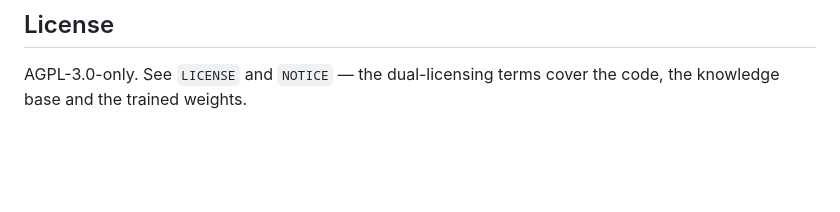
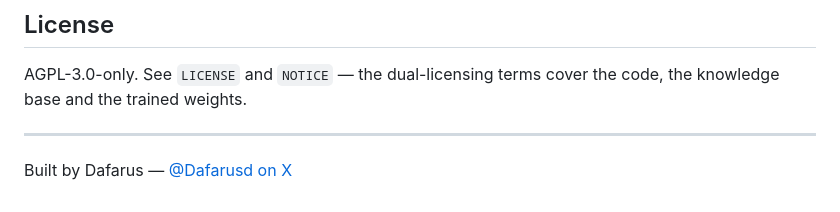
Before and after one commit to dafarusd/mindmeld, a Markdown page: README.md, the part around the change. Rendered like a GitHub page; blank space fills up the shorter version.

Commit message:
README: link back to @Dafarusd
Consistency across channels is the credibility mechanism: a reader who
follows a post to the repo should find the same name.

```diff
--- a/README.md
+++ b/README.md
@@ -202,3 +202,7 @@ DEVLOG.md  project journal: what changed, why, and the bugs that mattered
 
 AGPL-3.0-only. See `LICENSE` and `NOTICE` — the dual-licensing terms cover the
 code, the knowledge base and the trained weights.
+
+---
+
+Built by Dafarus — [@Dafarusd on X](https://x.com/Dafarusd)
```
